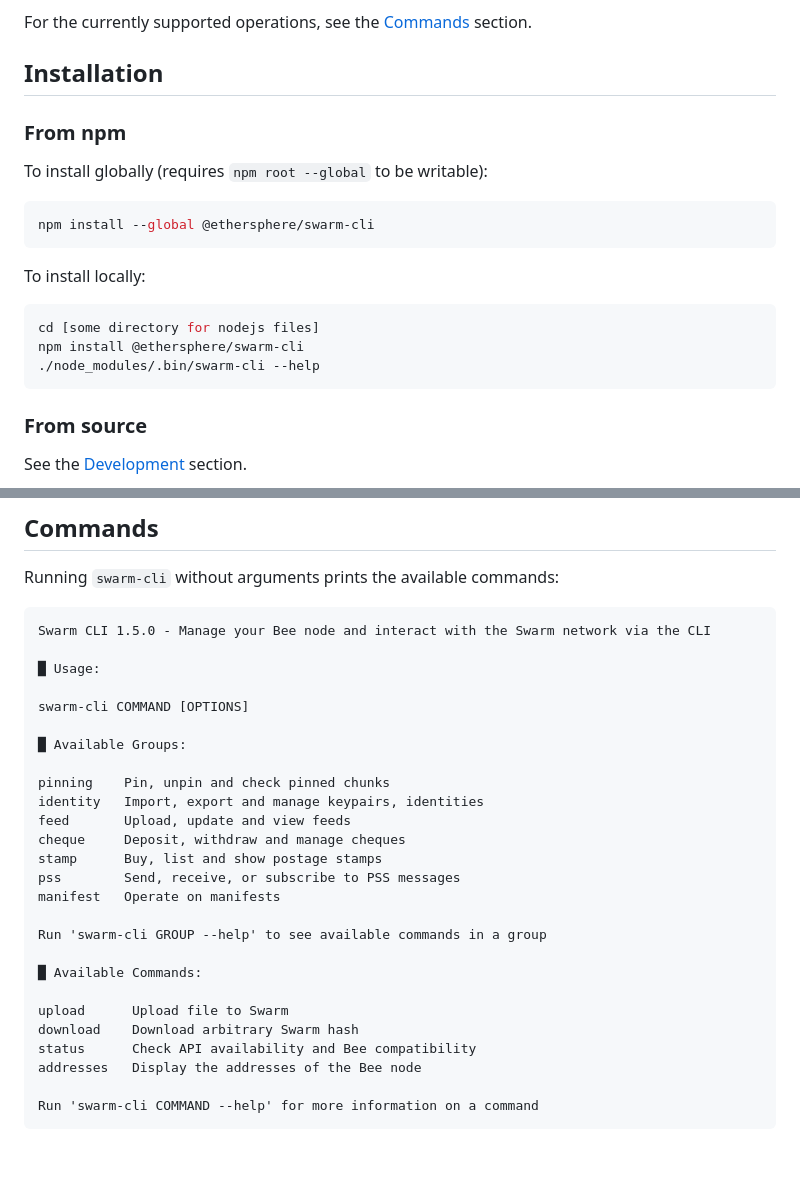
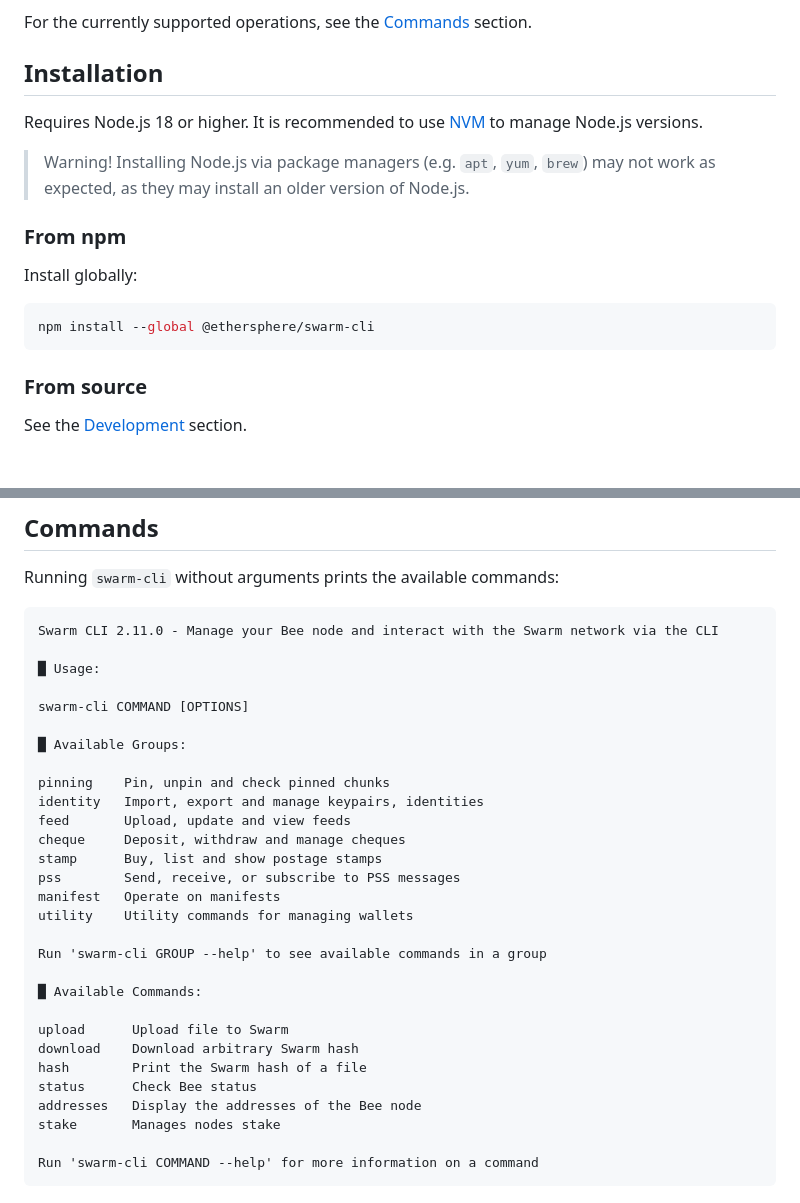
Before and after one commit to ethersphere/swarm-cli, a Markdown page: README.md, 2 parts joined by grey strips. Drawn GitHub-style; blank space fills up the shorter version.

Commit message:
docs: expand on node.js requirement in readme (#510)

````diff
--- a/README.md
+++ b/README.md
@@ -78,20 +78,17 @@ For the currently supported operations, see the [Commands](#commands) section.
 
 ## Installation
 
+Requires Node.js 18 or higher. It is recommended to use [NVM](https://github.com/nvm-sh/nvm) to manage Node.js versions.
+
+> Warning! Installing Node.js via package managers (e.g. `apt`, `yum`, `brew`) may not work as expected, as they may
+> install an older version of Node.js.
+
 ### From npm
 
-To install globally (requires `npm root --global` to be writable):
+Install globally:
 
 ```sh
 npm install --global @ethersphere/swarm-cli
-```
-
-To install locally:
-
-```sh
-cd [some directory for nodejs files]
-npm install @ethersphere/swarm-cli
-./node_modules/.bin/swarm-cli --help
 ```
 
 ### From source
@@ -111,7 +108,7 @@ Running a command with the `--help` option prints out the usage of a command.
 Running `swarm-cli` without arguments prints the available commands:
 
 ```
-Swarm CLI 1.5.0 - Manage your Bee node and interact with the Swarm network via the CLI
+Swarm CLI 2.11.0 - Manage your Bee node and interact with the Swarm network via the CLI
 
 █ Usage:
 
@@ -126,6 +123,7 @@ cheque     Deposit, withdraw and manage cheques
 stamp      Buy, list and show postage stamps
 pss        Send, receive, or subscribe to PSS messages
 manifest   Operate on manifests
+utility    Utility commands for managing wallets
 
 Run 'swarm-cli GROUP --help' to see available commands in a group
 
@@ -133,8 +131,10 @@ Run 'swarm-cli GROUP --help' to see available commands in a group
 
 upload      Upload file to Swarm
 download    Download arbitrary Swarm hash
-status      Check API availability and Bee compatibility
+hash        Print the Swarm hash of a file
+status      Check Bee status
 addresses   Display the addresses of the Bee node
+stake       Manages nodes stake
 
 Run 'swarm-cli COMMAND --help' for more information on a command
 ```
````
